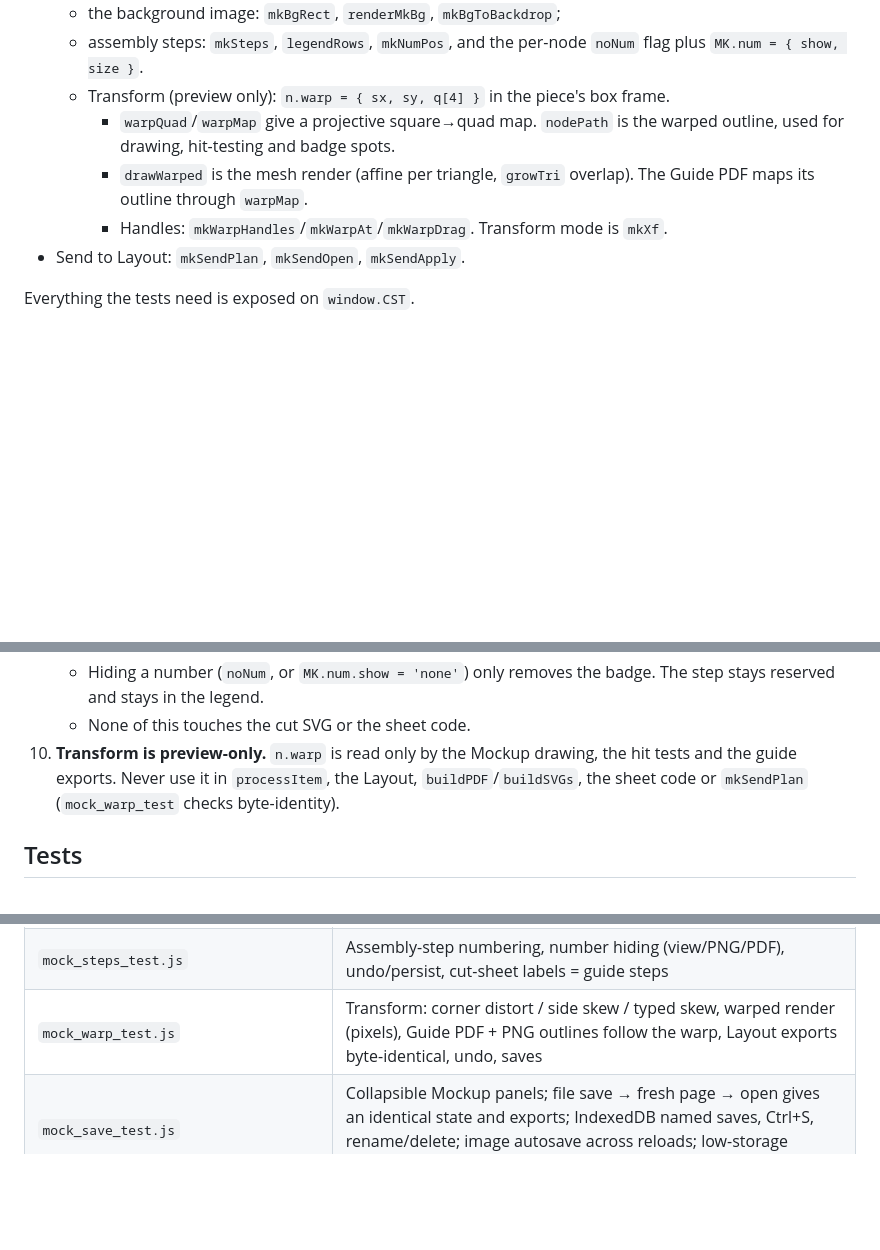
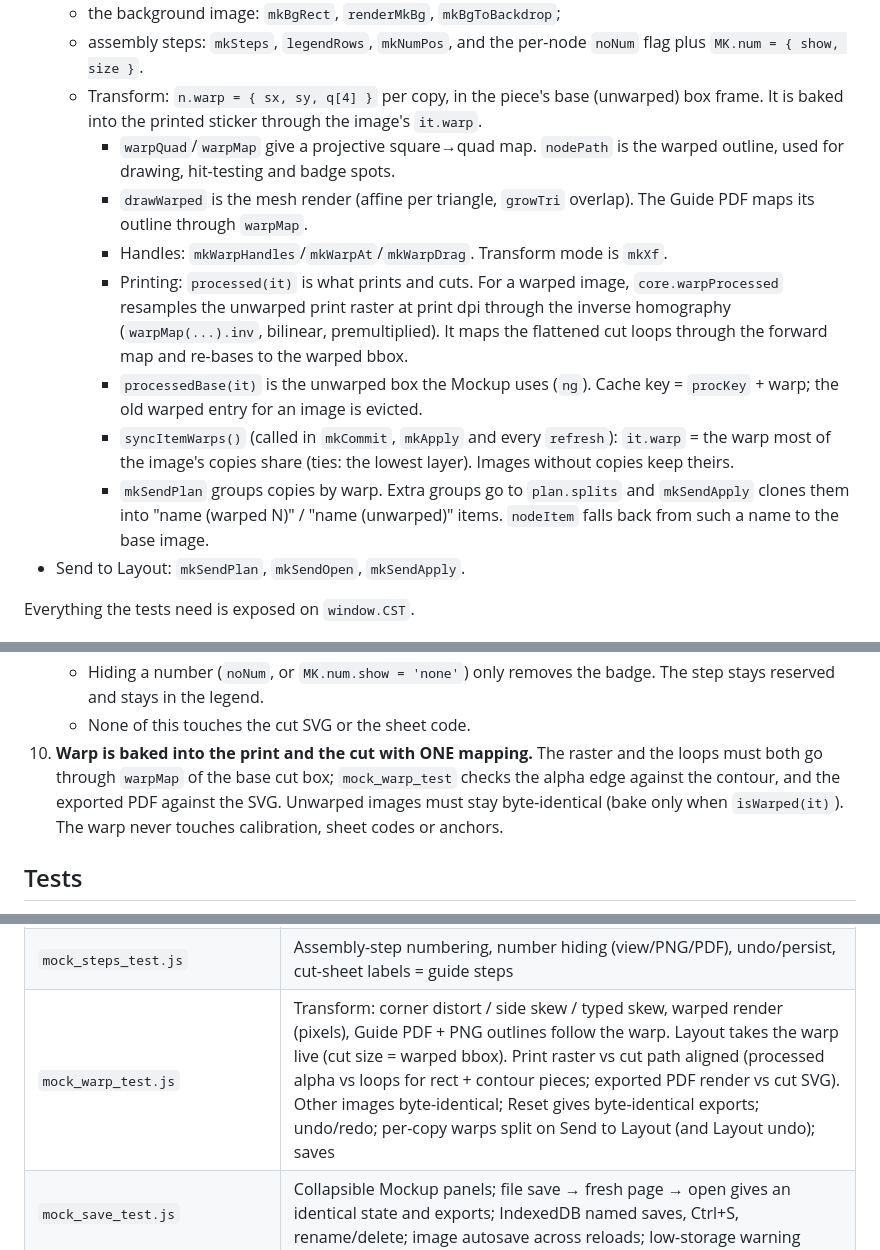
Before and after one commit to icors2/cricut-print-assistant, a Markdown page: AGENT_HANDOFF.md, 3 parts joined by grey strips. Rendered like a GitHub page; blank space fills up the shorter version.

```diff
--- a/AGENT_HANDOFF.md
+++ b/AGENT_HANDOFF.md
@@ -64,10 +64,14 @@ sample_output/              # test output (git-ignored, kept with .gitkeep)
 - Mockup, including:
   - the background image: `mkBgRect`, `renderMkBg`, `mkBgToBackdrop`;
   - assembly steps: `mkSteps`, `legendRows`, `mkNumPos`, and the per-node `noNum` flag plus `MK.num = { show, size }`.
-  - Transform (preview only): `n.warp = { sx, sy, q[4] }` in the piece's box frame.
+  - Transform: `n.warp = { sx, sy, q[4] }` per copy, in the piece's base (unwarped) box frame. It is baked into the printed sticker through the image's `it.warp`.
     - `warpQuad`/`warpMap` give a projective square→quad map. `nodePath` is the warped outline, used for drawing, hit-testing and badge spots.
     - `drawWarped` is the mesh render (affine per triangle, `growTri` overlap). The Guide PDF maps its outline through `warpMap`.
     - Handles: `mkWarpHandles`/`mkWarpAt`/`mkWarpDrag`. Transform mode is `mkXf`.
+    - Printing: `processed(it)` is what prints and cuts. For a warped image, `core.warpProcessed` resamples the unwarped print raster at print dpi through the inverse homography (`warpMap(...).inv`, bilinear, premultiplied). It maps the flattened cut loops through the forward map and re-bases to the warped bbox.
+    - `processedBase(it)` is the unwarped box the Mockup uses (`ng`). Cache key = `procKey` + warp; the old warped entry for an image is evicted.
+    - `syncItemWarps()` (called in `mkCommit`, `mkApply` and every `refresh`): `it.warp` = the warp most of the image's copies share (ties: the lowest layer). Images without copies keep theirs.
+    - `mkSendPlan` groups copies by warp. Extra groups go to `plan.splits` and `mkSendApply` clones them into "name (warped N)" / "name (unwarped)" items. `nodeItem` falls back from such a name to the base image.
 - Send to Layout: `mkSendPlan`, `mkSendOpen`, `mkSendApply`.
 
 Everything the tests need is exposed on `window.CST`.
@@ -118,7 +122,7 @@ It writes the result to `index.html` and to `app/cricut_print_assistant.html`, t
    - Printed labels (`cutStepLabels`): copies of one image take its ascending steps in reading order (sheet, then `round(y·10)`, then x). Pieces beyond the mockup copies get `sp`. With no visible step, it falls back to the image number.
    - Hiding a number (`noNum`, or `MK.num.show = 'none'`) only removes the badge. The step stays reserved and stays in the legend.
    - None of this touches the cut SVG or the sheet code.
-10. **Transform is preview-only.** `n.warp` is read only by the Mockup drawing, the hit tests and the guide exports. Never use it in `processItem`, the Layout, `buildPDF`/`buildSVGs`, the sheet code or `mkSendPlan` (`mock_warp_test` checks byte-identity).
+10. **Warp is baked into the print and the cut with ONE mapping.** The raster and the loops must both go through `warpMap` of the base cut box; `mock_warp_test` checks the alpha edge against the contour, and the exported PDF against the SVG. Unwarped images must stay byte-identical (bake only when `isWarped(it)`). The warp never touches calibration, sheet codes or anchors.
 
 ## Tests
 
@@ -140,7 +144,7 @@ node docs_shots.js              # regenerate docs/images/*.png
 | `drag_test.js` | Hand placement, snapping, undo, pins in exports |
 | `mock_test.js`, `mock_resize_test.js`, `mock_bg_test.js`, `mock_send_test.js` | The Mockup and its byte-identity guarantees |
 | `mock_steps_test.js` | Assembly-step numbering, number hiding (view/PNG/PDF), undo/persist, cut-sheet labels = guide steps |
-| `mock_warp_test.js` | Transform: corner distort / side skew / typed skew, warped render (pixels), Guide PDF + PNG outlines follow the warp, Layout exports byte-identical, undo, saves |
+| `mock_warp_test.js` | Transform: corner distort / side skew / typed skew, warped render (pixels), Guide PDF + PNG outlines follow the warp. Layout takes the warp live (cut size = warped bbox). Print raster vs cut path aligned (processed alpha vs loops for rect + contour pieces; exported PDF render vs cut SVG). Other images byte-identical; Reset gives byte-identical exports; undo/redo; per-copy warps split on Send to Layout (and Layout undo); saves |
 | `mock_save_test.js` | Collapsible Mockup panels; file save → fresh page → open gives an identical state and exports; IndexedDB named saves, Ctrl+S, rename/delete; image autosave across reloads; low-storage warning |
 | `shot.js` | UI screenshots for a quick visual check (`sample_output/`) |
 
```
Also changed, not shown: README.md (+3 -1 lines), docs/GUIDE.md (+11 -2 lines), docs/images/16_mockup_background.png, docs/images/17_send_to_layout_dialog.png, docs/images/22_mockup_collapsed_panels.png, docs/images/23_mockup_save_panel.png, docs/images/24_mockup_transform.png, docs/images/25_layout_warped_piece.png (added), 7 other files.
